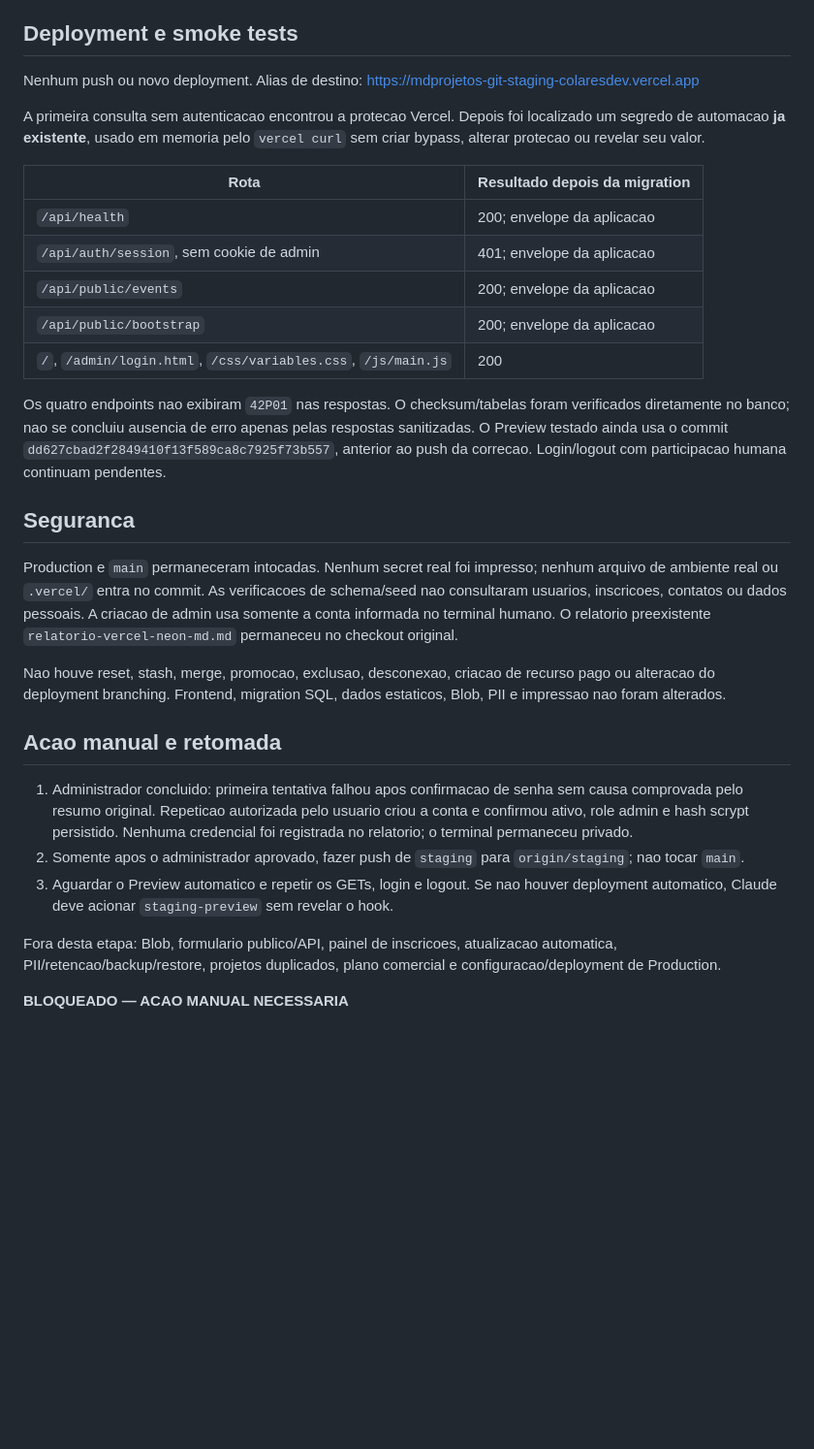
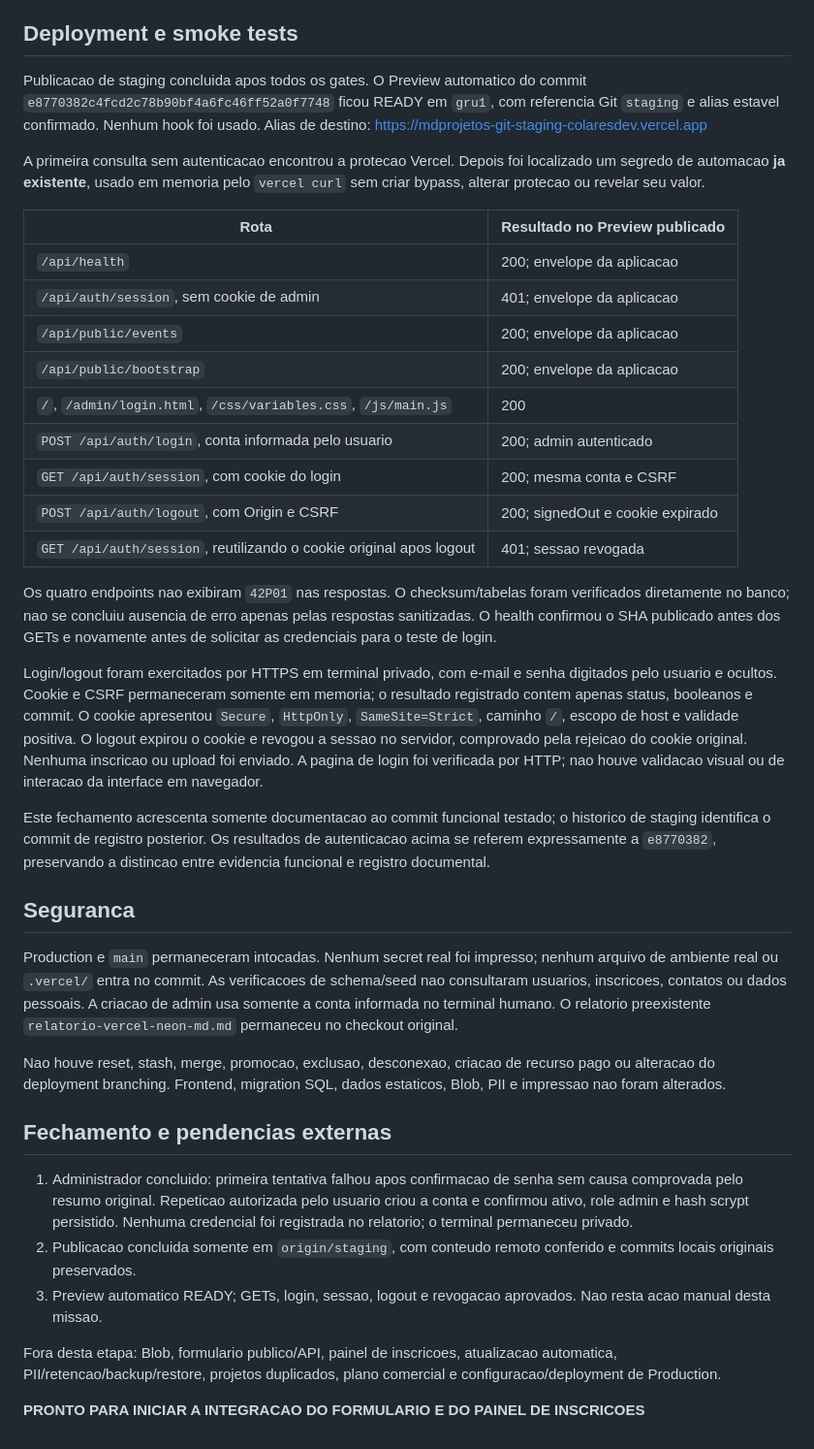
Before and after one commit to parachoqu/MD, a Markdown page: md/docs/relatorio-preview-staging-2026-09-05.md, the part around one of its changes. Shown at 97% size. GitHub-like rendering; blank space fills up the shorter version.

Commit message:
docs: record completed Preview staging verification

```diff
--- a/md/docs/relatorio-preview-staging-2026-09-05.md
+++ b/md/docs/relatorio-preview-staging-2026-09-05.md
@@ -123,26 +133,46 @@ execucao inseriu zero dessas entidades; apenas registra a auditoria de execucao.
 
 ## Deployment e smoke tests
 
-Nenhum push ou novo deployment. Alias de destino:
+Publicacao de staging concluida apos todos os gates. O Preview automatico do
+commit `e8770382c4fcd2c78b90bf4a6fc46ff52a0f7748` ficou READY em `gru1`,
+com referencia Git `staging` e alias estavel confirmado. Nenhum hook foi usado.
+Alias de destino:
 https://mdprojetos-git-staging-colaresdev.vercel.app
 
 A primeira consulta sem autenticacao encontrou a protecao Vercel. Depois foi
 localizado um segredo de automacao **ja existente**, usado em memoria pelo
 `vercel curl` sem criar bypass, alterar protecao ou revelar seu valor.
 
-| Rota | Resultado depois da migration |
+| Rota | Resultado no Preview publicado |
 | --- | --- |
 | `/api/health` | 200; envelope da aplicacao |
 | `/api/auth/session`, sem cookie de admin | 401; envelope da aplicacao |
 | `/api/public/events` | 200; envelope da aplicacao |
 | `/api/public/bootstrap` | 200; envelope da aplicacao |
 | `/`, `/admin/login.html`, `/css/variables.css`, `/js/main.js` | 200 |
+| `POST /api/auth/login`, conta informada pelo usuario | 200; admin autenticado |
+| `GET /api/auth/session`, com cookie do login | 200; mesma conta e CSRF |
+| `POST /api/auth/logout`, com Origin e CSRF | 200; signedOut e cookie expirado |
+| `GET /api/auth/session`, reutilizando o cookie original apos logout | 401; sessao revogada |
 
 Os quatro endpoints nao exibiram `42P01` nas respostas. O checksum/tabelas foram
 verificados diretamente no banco; nao se concluiu ausencia de erro apenas
-pelas respostas sanitizadas. O Preview testado ainda usa o commit
-`dd627cbad2f2849410f13f589ca8c7925f73b557`, anterior ao push da correcao.
-Login/logout com participacao humana continuam pendentes.
+pelas respostas sanitizadas. O health confirmou o SHA publicado antes dos
+GETs e novamente antes de solicitar as credenciais para o teste de login.
+
+Login/logout foram exercitados por HTTPS em terminal privado, com e-mail e
+senha digitados pelo usuario e ocultos. Cookie e CSRF permaneceram somente em
+memoria; o resultado registrado contem apenas status, booleanos e commit.
+O cookie apresentou `Secure`, `HttpOnly`, `SameSite=Strict`, caminho `/`,
+escopo de host e validade positiva. O logout expirou o cookie e revogou a sessao
+no servidor, comprovado pela rejeicao do cookie original. Nenhuma inscricao
+ou upload foi enviado. A pagina de login foi verificada por HTTP; nao houve
+validacao visual ou de interacao da interface em navegador.
+
+Este fechamento acrescenta somente documentacao ao commit funcional testado;
+o historico de staging identifica o commit de registro posterior. Os resultados
+de autenticacao acima se referem expressamente a `e8770382`, preservando a
+distincao entre evidencia funcional e registro documental.
 
 ## Seguranca
 
@@ -156,19 +186,19 @@ Nao houve reset, stash, merge, promocao, exclusao, desconexao, criacao de
 recurso pago ou alteracao do deployment branching. Frontend, migration SQL,
 dados estaticos, Blob, PII e impressao nao foram alterados.
 
-## Acao manual e retomada
+## Fechamento e pendencias externas
 
 1. Administrador concluido: primeira tentativa falhou apos confirmacao de senha
    sem causa comprovada pelo resumo original. Repeticao autorizada pelo usuario
    criou a conta e confirmou ativo, role admin e hash scrypt persistido. Nenhuma
    credencial foi registrada no relatorio; o terminal permaneceu privado.
-2. Somente apos o administrador aprovado, fazer push de `staging` para
-   `origin/staging`; nao tocar `main`.
-3. Aguardar o Preview automatico e repetir os GETs, login e logout. Se nao houver
-   deployment automatico, Claude deve acionar `staging-preview` sem revelar o hook.
+2. Publicacao concluida somente em `origin/staging`, com conteudo remoto
+   conferido e commits locais originais preservados.
+3. Preview automatico READY; GETs, login, sessao, logout e revogacao aprovados.
+   Nao resta acao manual desta missao.
 
 Fora desta etapa: Blob, formulario publico/API, painel de inscricoes,
 atualizacao automatica, PII/retencao/backup/restore, projetos duplicados,
 plano comercial e configuracao/deployment de Production.
 
-**BLOQUEADO — ACAO MANUAL NECESSARIA**
+**PRONTO PARA INICIAR A INTEGRACAO DO FORMULARIO E DO PAINEL DE INSCRICOES**
```
Also changed, not shown: other parts of md/docs/relatorio-preview-staging-2026-09-05.md (+15 -5 lines), md/docs/configuracao-backend-vercel-neon-pendencias.md (+6 -1 lines).
